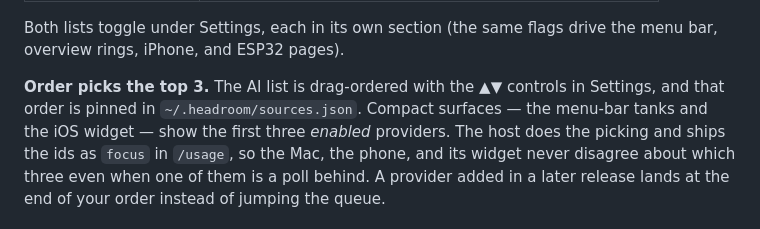
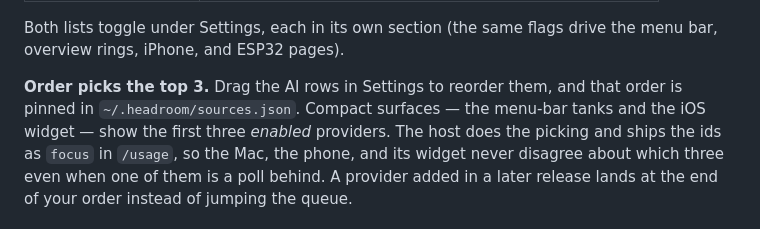
Before and after one commit to Proteseus/headroom, a Markdown page: README.md, the part around the change. Drawn GitHub-style.

```diff
--- a/README.md
+++ b/README.md
@@ -152,8 +152,8 @@ questions and take different setup:
 Both lists toggle under Settings, each in its own section (the same flags
 drive the menu bar, overview rings, iPhone, and ESP32 pages).
 
-**Order picks the top 3.** The AI list is drag-ordered with the ▲▼ controls in
-Settings, and that order is pinned in `~/.headroom/sources.json`. Compact
+**Order picks the top 3.** Drag the AI rows in Settings to reorder them, and
+that order is pinned in `~/.headroom/sources.json`. Compact
 surfaces — the menu-bar tanks and the iOS widget — show the first three
 *enabled* providers. The host does the picking and ships the ids as `focus` in
 `/usage`, so the Mac, the phone, and its widget never disagree about which
```
Also changed, not shown: docs/glossary.md (+13 -0 lines).
